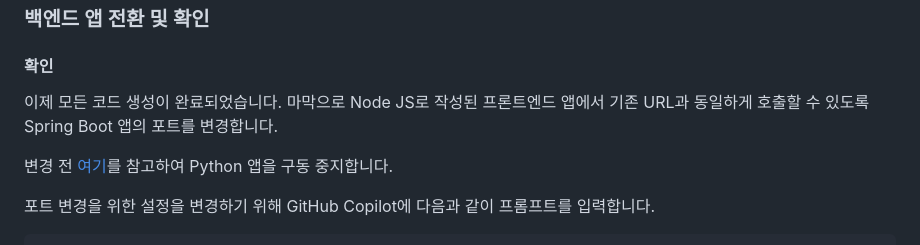
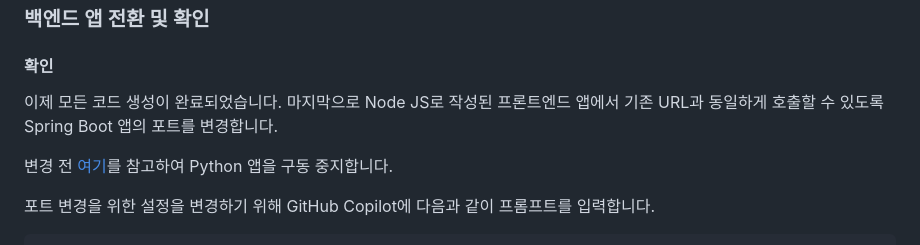
Before and after one commit to yeoyoo/github-copilot-bootcamp-2025, a Markdown page: docs/03-java.md, the part around the change. Rendered like a GitHub page.

```diff
--- a/docs/03-java.md
+++ b/docs/03-java.md
@@ -120,7 +120,7 @@ spring.datasource.url=jdbc:sqlite:../../python/sns.db
 ### 백엔드 앱 전환 및 확인
 
 #### 확인
-이제 모든 코드 생성이 완료되었습니다. 마막으로 Node JS로 작성된 프론트엔드 앱에서 기존 URL과 동일하게 호출할 수 있도록 Spring Boot 앱의 포트를 변경합니다.
+이제 모든 코드 생성이 완료되었습니다. 마지막으로 Node JS로 작성된 프론트엔드 앱에서 기존 URL과 동일하게 호출할 수 있도록 Spring Boot 앱의 포트를 변경합니다.
 
 변경 전 [여기](01-python.md#서비스-종료)를 참고하여 Python 앱을 구동 중지합니다.
 
```
